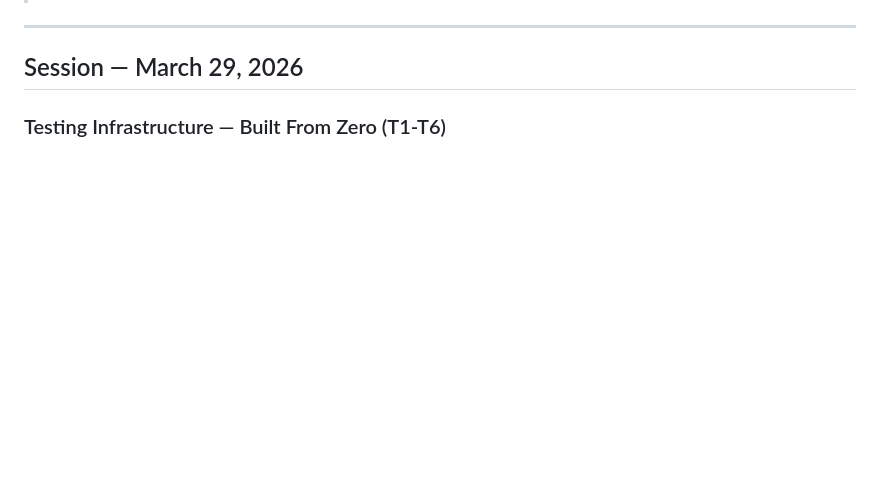
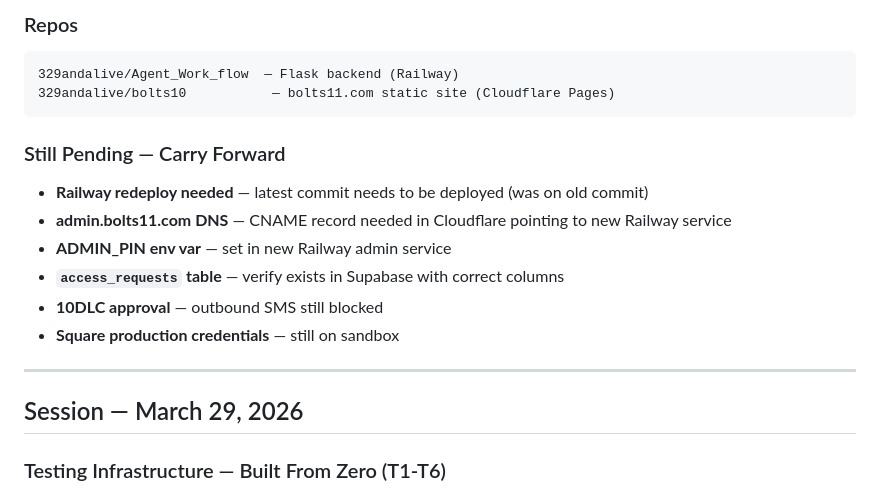
Before and after one commit to 329andalive/Agent_Work_flow, a Markdown page: HANDOFF.md, the part around one of its changes. Rendered like a GitHub page; blank space fills up the shorter version.

````diff
--- a/HANDOFF.md
+++ b/HANDOFF.md
@@ -6,3 +76,16 @@ Response
+### Repos
+```
+329andalive/Agent_Work_flow  — Flask backend (Railway)
+329andalive/bolts10           — bolts11.com static site (Cloudflare Pages)
+```
+
+### Still Pending — Carry Forward
+- **Railway redeploy needed** — latest commit needs to be deployed (was on old commit)
+- **admin.bolts11.com DNS** — CNAME record needed in Cloudflare pointing to new Railway service
+- **ADMIN_PIN env var** — set in new Railway admin service
+- **`access_requests` table** — verify exists in Supabase with correct columns
+- **10DLC approval** — outbound SMS still blocked
+- **Square production credentials** — still on sandbox
 
 ---
 
````
Also changed, not shown: other parts of HANDOFF.md (+71 -1 lines).
